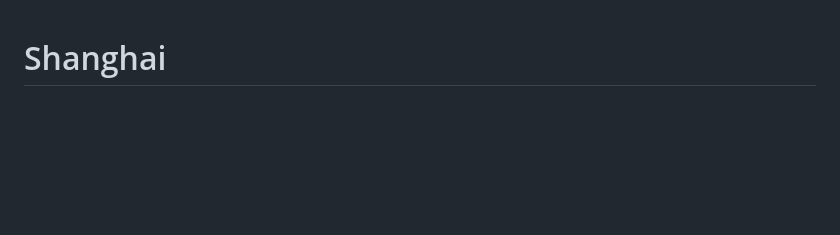
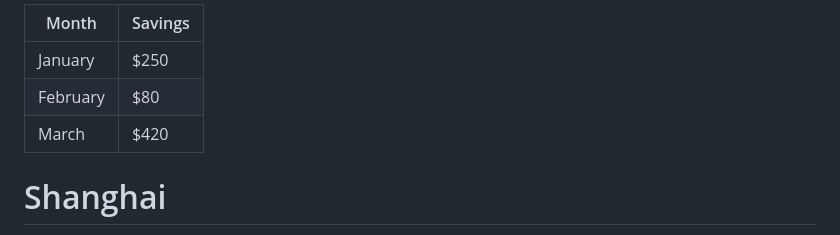
Before and after one commit to dongood/dongood.github.io, a Markdown page: games/card/shanghai.md, the part around the change. Drawn GitHub-style; blank space fills up the shorter version.

Commit message:
style test

```diff
--- a/games/card/shanghai.md
+++ b/games/card/shanghai.md
@@ -1,3 +1,15 @@
+<style>
+    table {
+        width: 100%;
+    }
+</style>
+
+| Month    | Savings |
+| -------- | ------- |
+| January  | $250    |
+| February | $80     |
+| March    | $420    |
+
 # Shanghai
 
 Shanghai is a contract rummy game. Below you will find the "Good Family" ruleset we use to play Shanghai. These rules are different than what you may find elsewhere on the Internet.
```
